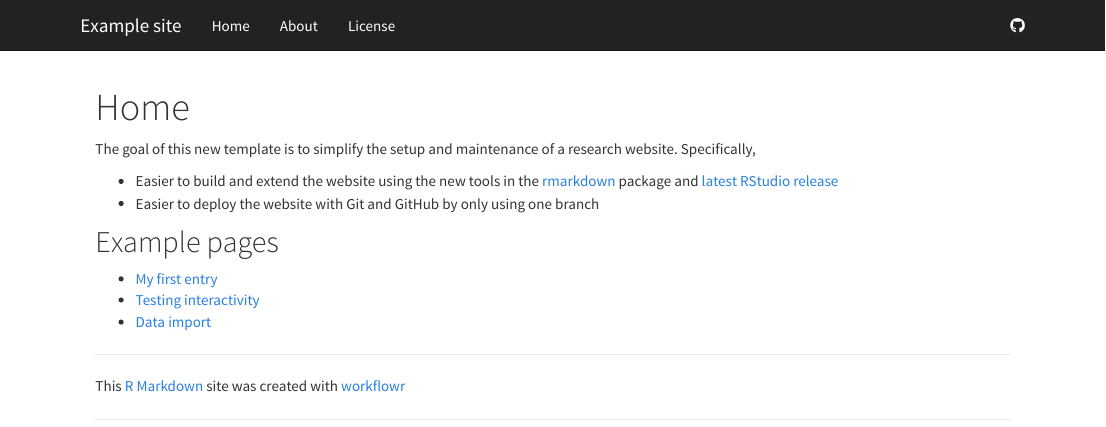
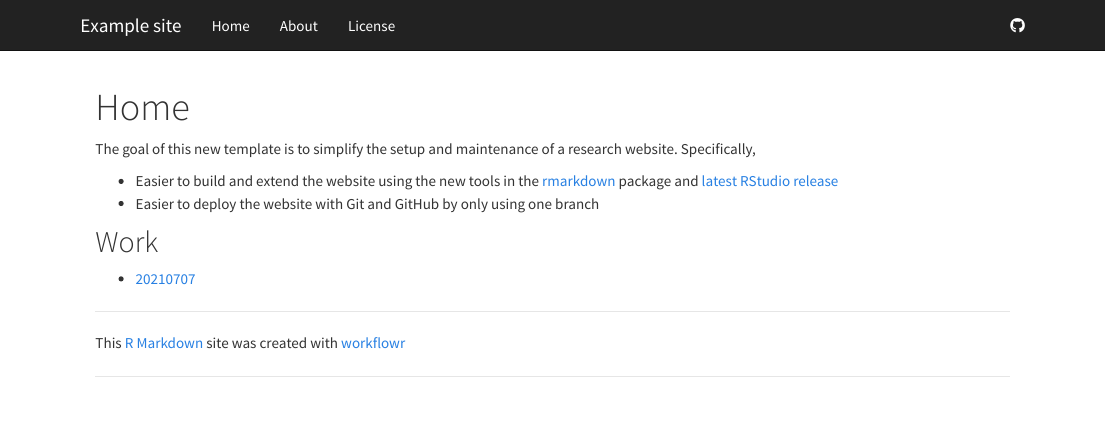
Before and after one commit to UxxUnet/work, an R Markdown document (analysis/index.Rmd): the page in a window 1100 px wide, from its top. Rendered offline with R 4.5, knitr and Pandoc, with nearby package versions.

Commit message:
Start my work

```diff
--- a/analysis/index.Rmd
+++ b/analysis/index.Rmd
@@ -14,8 +14,6 @@ Specifically,
 [rmarkdown]: http://rmarkdown.rstudio.com/rmarkdown_websites.htm
 [rstudio]: https://www.rstudio.com/products/rstudio/download/preview/
 
-## Example pages
+## Work
 
-* [My first entry](entry01.html)
-* [Testing interactivity](interactive.html)
-* [Data import](data-import.html)
+* [20210707](20210707.html)
```
